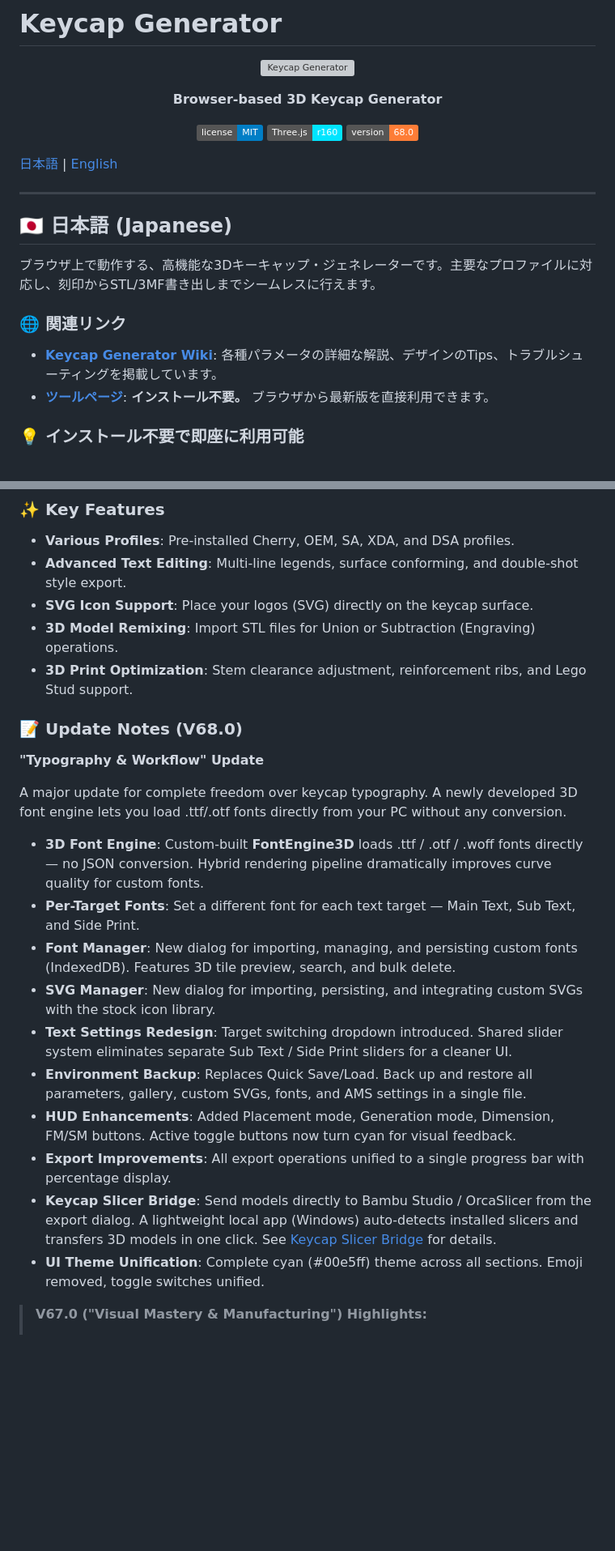
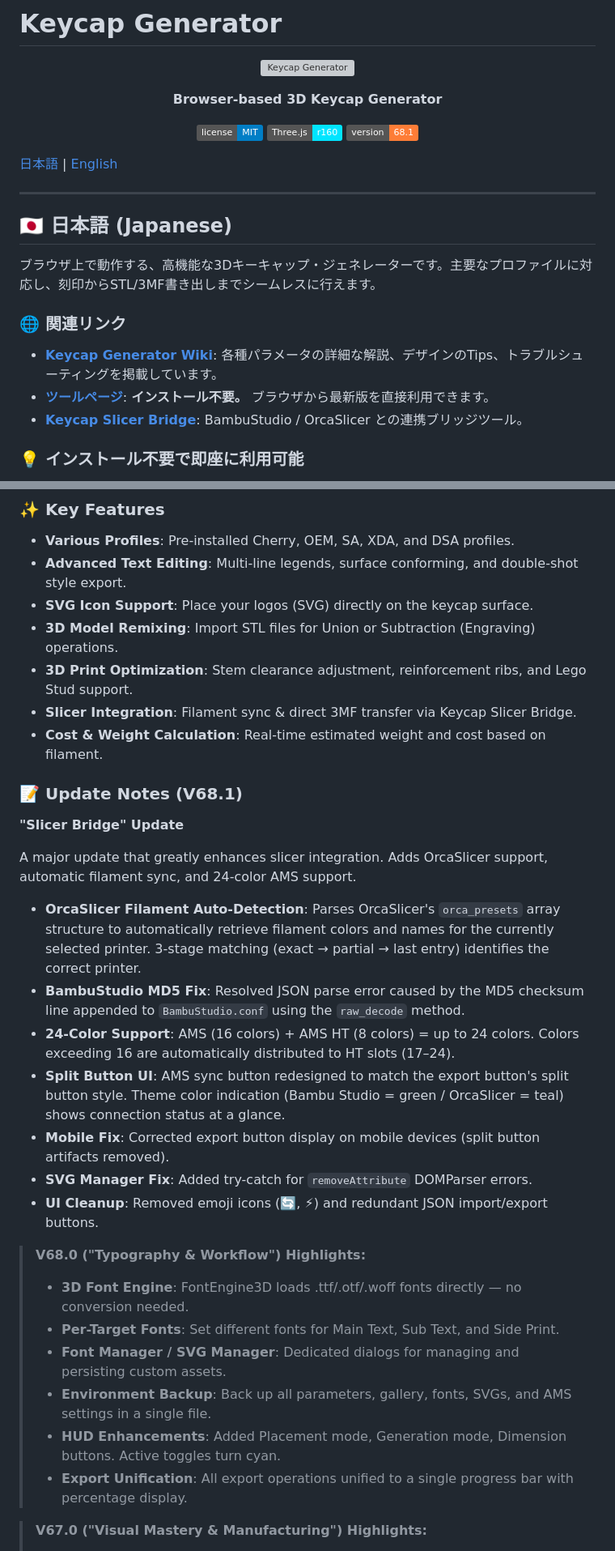
Before and after one commit to hololocheck/Keycap_Generator, a Markdown page: README.md, 2 parts joined by grey strips. Shown at 81% size. Rendered like a GitHub page; badges without logos; blank space fills up the shorter version; grey boxes are pictures that could not be loaded.

Commit message:
Update version from 68.0 to 68.1 in README

```diff
--- a/README.md
+++ b/README.md
@@ -11,7 +11,7 @@
 <p align="center">
   <img src="https://img.shields.io/badge/license-MIT-blue.svg" alt="License">
   <img src="https://img.shields.io/badge/Three.js-r160-00e5ff.svg" alt="Three.js">
-  <img src="https://img.shields.io/badge/version-68.0-orange.svg" alt="Version">
+  <img src="https://img.shields.io/badge/version-68.1-orange.svg" alt="Version">
 </p>
 
 [日本語](#japanese) | [English](#english)
@@ -26,6 +26,7 @@
 ### 🌐 関連リンク
 - **[Keycap Generator Wiki](https://keycapgeneratorwiki.com/ja/home)**: 各種パラメータの詳細な解説、デザインのTips、トラブルシューティングを掲載しています。
 - **[ツールページ](https://hololocheck.github.io/Keycap_Generator/)**: **インストール不要。** ブラウザから最新版を直接利用できます。
+- **[Keycap Slicer Bridge](https://github.com/hololocheck/Keycap-Slicer-Bridge)**: BambuStudio / OrcaSlicer との連携ブリッジツール。
 
 ### 💡 インストール不要で即座に利用可能
 このツールはクライアントサイドJavaScriptのみで構築されているため、ソフトウェアのダウンロードや複雑な環境構築は一切不要です。
@@ -84,22 +92,29 @@ Built entirely with client-side JavaScript, this tool requires no downloads or e
 - **SVG Icon Support**: Place your logos (SVG) directly on the keycap surface.
 - **3D Model Remixing**: Import STL files for Union or Subtraction (Engraving) operations.
 - **3D Print Optimization**: Stem clearance adjustment, reinforcement ribs, and Lego Stud support.
+- **Slicer Integration**: Filament sync & direct 3MF transfer via Keycap Slicer Bridge.
+- **Cost & Weight Calculation**: Real-time estimated weight and cost based on filament.
 
-### 📝 Update Notes (V68.0)
-**"Typography & Workflow" Update**
+### 📝 Update Notes (V68.1)
+**"Slicer Bridge" Update**
 
-A major update for complete freedom over keycap typography. A newly developed 3D font engine lets you load .ttf/.otf fonts directly from your PC without any conversion.
+A major update that greatly enhances slicer integration. Adds OrcaSlicer support, automatic filament sync, and 24-color AMS support.
 
-- **3D Font Engine**: Custom-built **FontEngine3D** loads .ttf / .otf / .woff fonts directly — no JSON conversion. Hybrid rendering pipeline dramatically improves curve quality for custom fonts.
-- **Per-Target Fonts**: Set a different font for each text target — Main Text, Sub Text, and Side Print.
-- **Font Manager**: New dialog for importing, managing, and persisting custom fonts (IndexedDB). Features 3D tile preview, search, and bulk delete.
-- **SVG Manager**: New dialog for importing, persisting, and integrating custom SVGs with the stock icon library.
-- **Text Settings Redesign**: Target switching dropdown introduced. Shared slider system eliminates separate Sub Text / Side Print sliders for a cleaner UI.
-- **Environment Backup**: Replaces Quick Save/Load. Back up and restore all parameters, gallery, custom SVGs, fonts, and AMS settings in a single file.
-- **HUD Enhancements**: Added Placement mode, Generation mode, Dimension, FM/SM buttons. Active toggle buttons now turn cyan for visual feedback.
-- **Export Improvements**: All export operations unified to a single progress bar with percentage display.
-- **Keycap Slicer Bridge**: Send models directly to Bambu Studio / OrcaSlicer from the export dialog. A lightweight local app (Windows) auto-detects installed slicers and transfers 3D models in one click. See [Keycap Slicer Bridge](https://github.com/sireai/Keycap_Slicer_Bridge) for details.
-- **UI Theme Unification**: Complete cyan (#00e5ff) theme across all sections. Emoji removed, toggle switches unified.
+- **OrcaSlicer Filament Auto-Detection**: Parses OrcaSlicer's `orca_presets` array structure to automatically retrieve filament colors and names for the currently selected printer. 3-stage matching (exact → partial → last entry) identifies the correct printer.
+- **BambuStudio MD5 Fix**: Resolved JSON parse error caused by the MD5 checksum line appended to `BambuStudio.conf` using the `raw_decode` method.
+- **24-Color Support**: AMS (16 colors) + AMS HT (8 colors) = up to 24 colors. Colors exceeding 16 are automatically distributed to HT slots (17–24).
+- **Split Button UI**: AMS sync button redesigned to match the export button's split button style. Theme color indication (Bambu Studio = green / OrcaSlicer = teal) shows connection status at a glance.
+- **Mobile Fix**: Corrected export button display on mobile devices (split button artifacts removed).
+- **SVG Manager Fix**: Added try-catch for `removeAttribute` DOMParser errors.
+- **UI Cleanup**: Removed emoji icons (🔄, ⚡) and redundant JSON import/export buttons.
+
+> **V68.0 ("Typography & Workflow") Highlights:**
+> * **3D Font Engine**: FontEngine3D loads .ttf/.otf/.woff fonts directly — no conversion needed.
+> * **Per-Target Fonts**: Set different fonts for Main Text, Sub Text, and Side Print.
+> * **Font Manager / SVG Manager**: Dedicated dialogs for managing and persisting custom assets.
+> * **Environment Backup**: Back up all parameters, gallery, fonts, SVGs, and AMS settings in a single file.
+> * **HUD Enhancements**: Added Placement mode, Generation mode, Dimension buttons. Active toggles turn cyan.
+> * **Export Unification**: All export operations unified to a single progress bar with percentage display.
 
 > **V67.0 ("Visual Mastery & Manufacturing") Highlights:**
 > * **Visual Revolution**: Floating HUD, Gumball operation, and Gallery features.
```
Also changed, not shown: other parts of README.md (+22 -15 lines).
